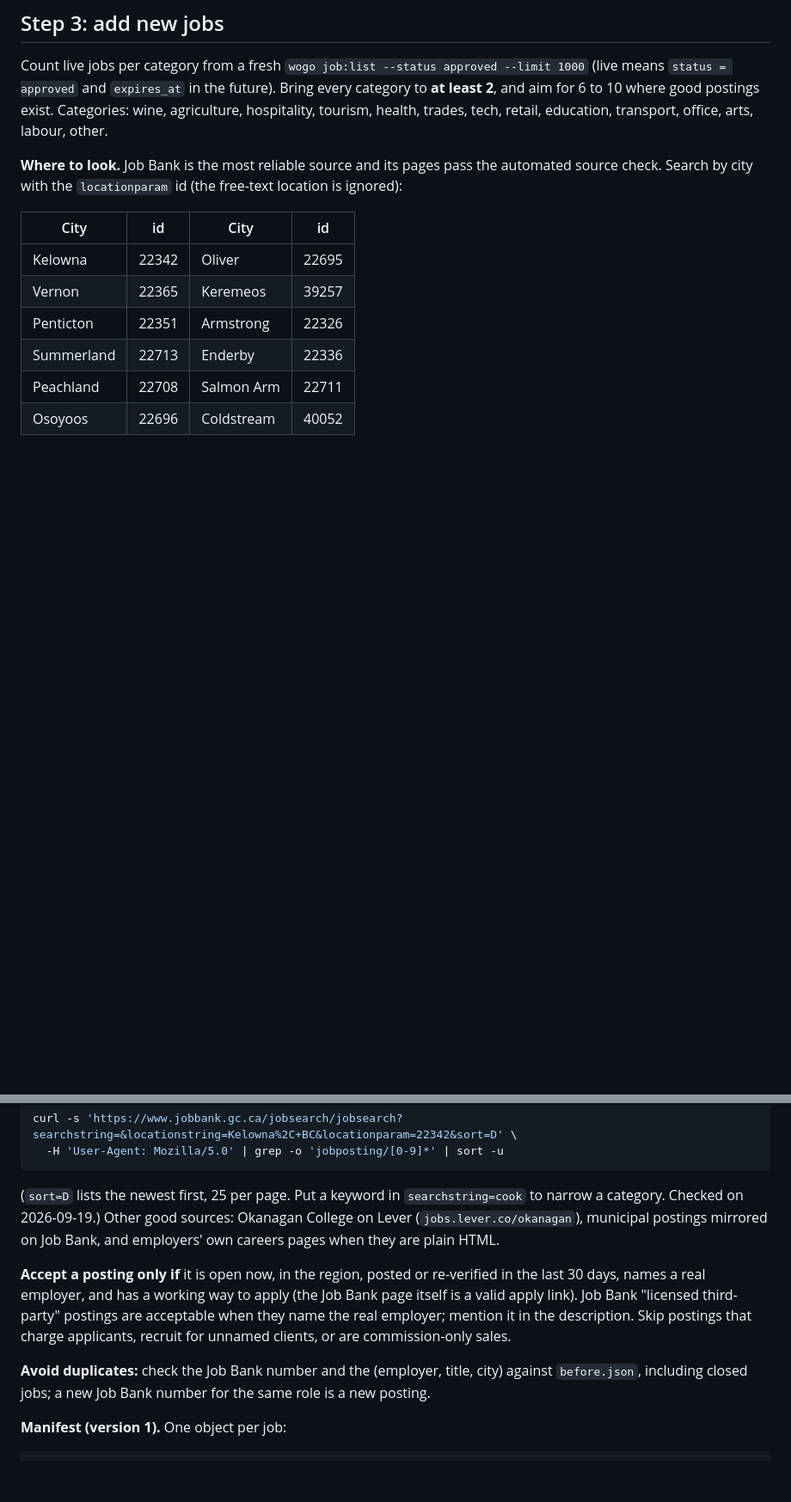
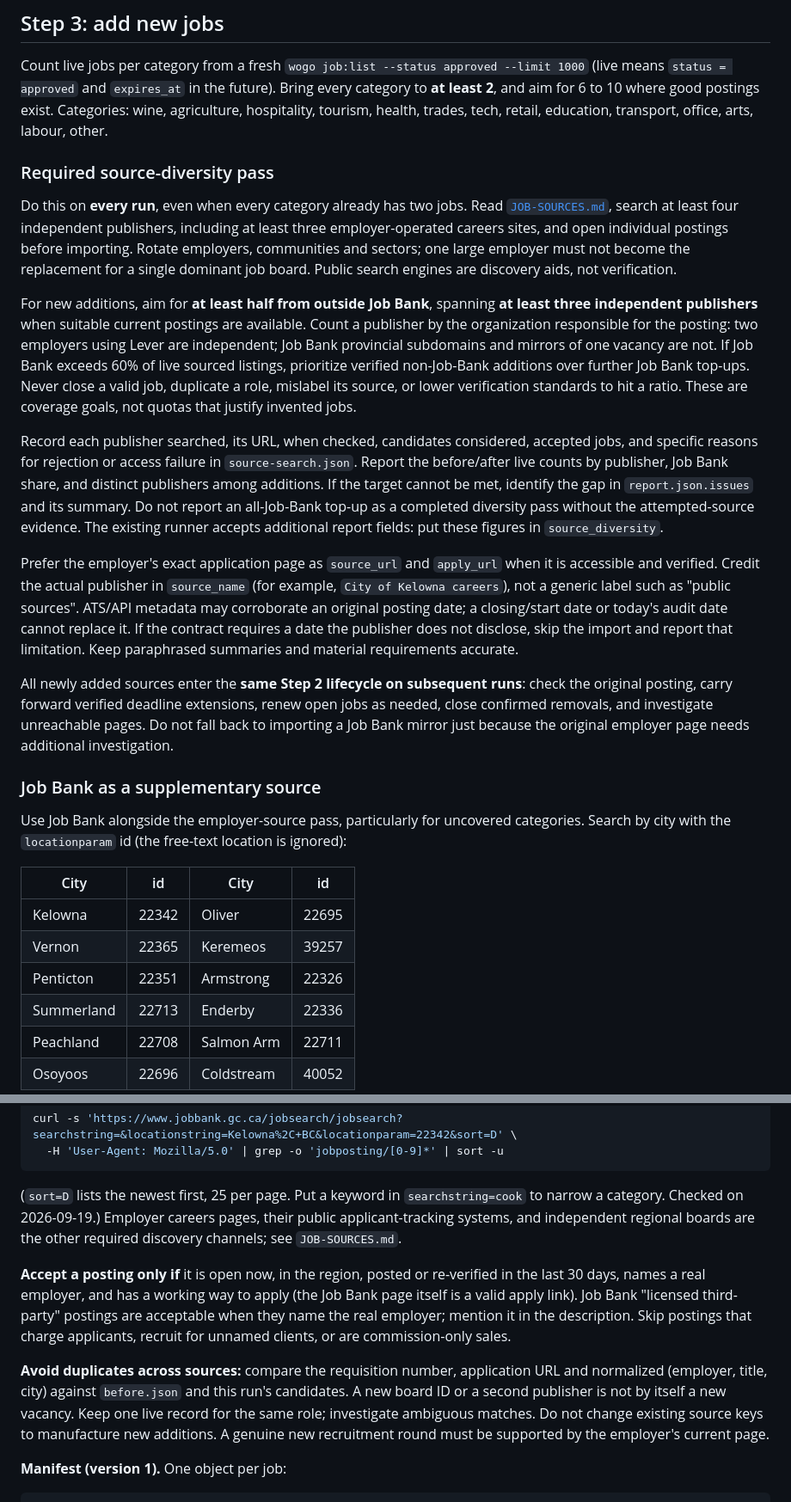
Before and after one commit to crypto-frog/wogopogo, a Markdown page: docs/WEEKLY-REFRESH.md, 2 parts joined by grey strips. Shown at 86% size. Drawn GitHub-style; blank space fills up the shorter version.

Commit message:
Require diverse public job sources on every refresh

```diff
--- a/docs/WEEKLY-REFRESH.md
+++ b/docs/WEEKLY-REFRESH.md
@@ -121,8 +125,45 @@ means `status = approved` and `expires_at` in the future). Bring every category
 2**, and aim for 6 to 10 where good postings exist. Categories: wine, agriculture, hospitality,
 tourism, health, trades, tech, retail, education, transport, office, arts, labour, other.
 
-**Where to look.** Job Bank is the most reliable source and its pages pass the automated source
-check. Search by city with the `locationparam` id (the free-text location is ignored):
+### Required source-diversity pass
+
+Do this on **every run**, even when every category already has two jobs. Read
+[`JOB-SOURCES.md`](JOB-SOURCES.md), search at least four independent publishers, including
+at least three employer-operated careers sites, and open individual postings before importing.
+Rotate employers, communities and sectors; one large employer must not become the replacement
+for a single dominant job board. Public search engines are discovery aids, not verification.
+
+For new additions, aim for **at least half from outside Job Bank**, spanning **at least three
+independent publishers** when suitable current postings are available. Count a publisher by
+the organization responsible for the posting: two employers using Lever are independent;
+Job Bank provincial subdomains and mirrors of one vacancy are not. If Job Bank exceeds 60%
+of live sourced listings, prioritize verified non-Job-Bank additions over further Job Bank
+top-ups. Never close a valid job, duplicate a role, mislabel its source, or lower verification
+standards to hit a ratio. These are coverage goals, not quotas that justify invented jobs.
+
+Record each publisher searched, its URL, when checked, candidates considered, accepted jobs,
+and specific reasons for rejection or access failure in `source-search.json`. Report the
+before/after live counts by publisher, Job Bank share, and distinct publishers among additions.
+If the target cannot be met, identify the gap in `report.json.issues` and its summary. Do not
+report an all-Job-Bank top-up as a completed diversity pass without the attempted-source evidence.
+The existing runner accepts additional report fields: put these figures in `source_diversity`.
+
+Prefer the employer's exact application page as `source_url` and `apply_url` when it is
+accessible and verified. Credit the actual publisher in `source_name` (for example,
+`City of Kelowna careers`), not a generic label such as "public sources". ATS/API metadata
+may corroborate an original posting date; a closing/start date or today's audit date cannot
+replace it. If the contract requires a date the publisher does not disclose, skip the import
+and report that limitation. Keep paraphrased summaries and material requirements accurate.
+
+All newly added sources enter the **same Step 2 lifecycle on subsequent runs**: check the
+original posting, carry forward verified deadline extensions, renew open jobs as needed,
+close confirmed removals, and investigate unreachable pages. Do not fall back to importing
+a Job Bank mirror just because the original employer page needs additional investigation.
+
+### Job Bank as a supplementary source
+
+Use Job Bank alongside the employer-source pass, particularly for uncovered categories.
+Search by city with the `locationparam` id (the free-text location is ignored):
 
 | City | id | City | id |
 | --- | --- | --- | --- |
@@ -140,8 +181,8 @@ curl -s 'https://www.jobbank.gc.ca/jobsearch/jobsearch?searchstring=&locationstr
 
 (`sort=D` lists the newest first, 25 per page. Put a keyword in `searchstring=cook` to narrow a
 category. Checked on 2026-09-19.)
-Other good sources: Okanagan College on Lever (`jobs.lever.co/okanagan`), municipal postings
-mirrored on Job Bank, and employers' own careers pages when they are plain HTML.
+Employer careers pages, their public applicant-tracking systems, and independent regional
+boards are the other required discovery channels; see `JOB-SOURCES.md`.
 
 **Accept a posting only if** it is open now, in the region, posted or re-verified in the last 30
 days, names a real employer, and has a working way to apply (the Job Bank page itself is a
@@ -149,8 +190,11 @@ valid apply link). Job Bank "licensed third-party" postings are acceptable when
 real employer; mention it in the description. Skip postings that charge applicants, recruit
 for unnamed clients, or are commission-only sales.
 
-**Avoid duplicates:** check the Job Bank number and the (employer, title, city) against
-`before.json`, including closed jobs; a new Job Bank number for the same role is a new posting.
+**Avoid duplicates across sources:** compare the requisition number, application URL and
+normalized (employer, title, city) against `before.json` and this run's candidates. A new board
+ID or a second publisher is not by itself a new vacancy. Keep one live record for the same
+role; investigate ambiguous matches. Do not change existing source keys to manufacture new
+additions. A genuine new recruitment round must be supported by the employer's current page.
 
 **Manifest (version 1).** One object per job:
 
```
Also changed, not shown: other parts of docs/WEEKLY-REFRESH.md (+7 -3 lines), AI-OPERATIONS.md (+1 -1 lines), docs/JOB-SOURCES.md (added, +24 -0 lines).
